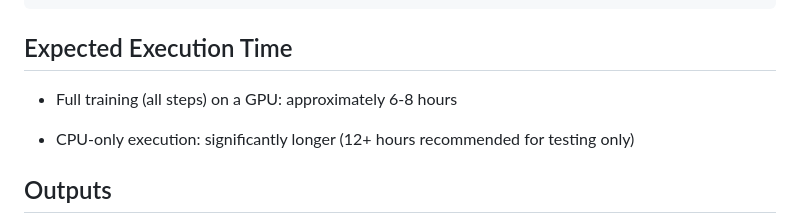
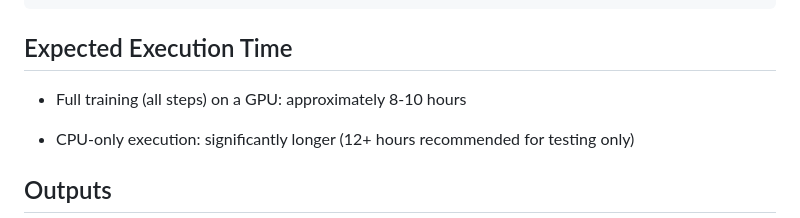
Before and after one commit to mustafozoda/Thesis, a Markdown page: README.md, the part around the change. Drawn GitHub-style.

Commit message:
Update README and Jupyter Notebook for training time and code cleanup
- Updated expected execution time in README from 6-8 hours to 8-10 hours for GPU training.
- Removed unnecessary comment sections in the Jupyter Notebook for improved readability.

```diff
--- a/README.md
+++ b/README.md
@@ -153,7 +153,7 @@ python tomato-segmentation-final.py
 
 ## Expected Execution Time
 
-- Full training (all steps) on a GPU: approximately 6-8 hours
+- Full training (all steps) on a GPU: approximately 8-10 hours
 
 - CPU-only execution: significantly longer (12+ hours recommended for testing only)
 
```
